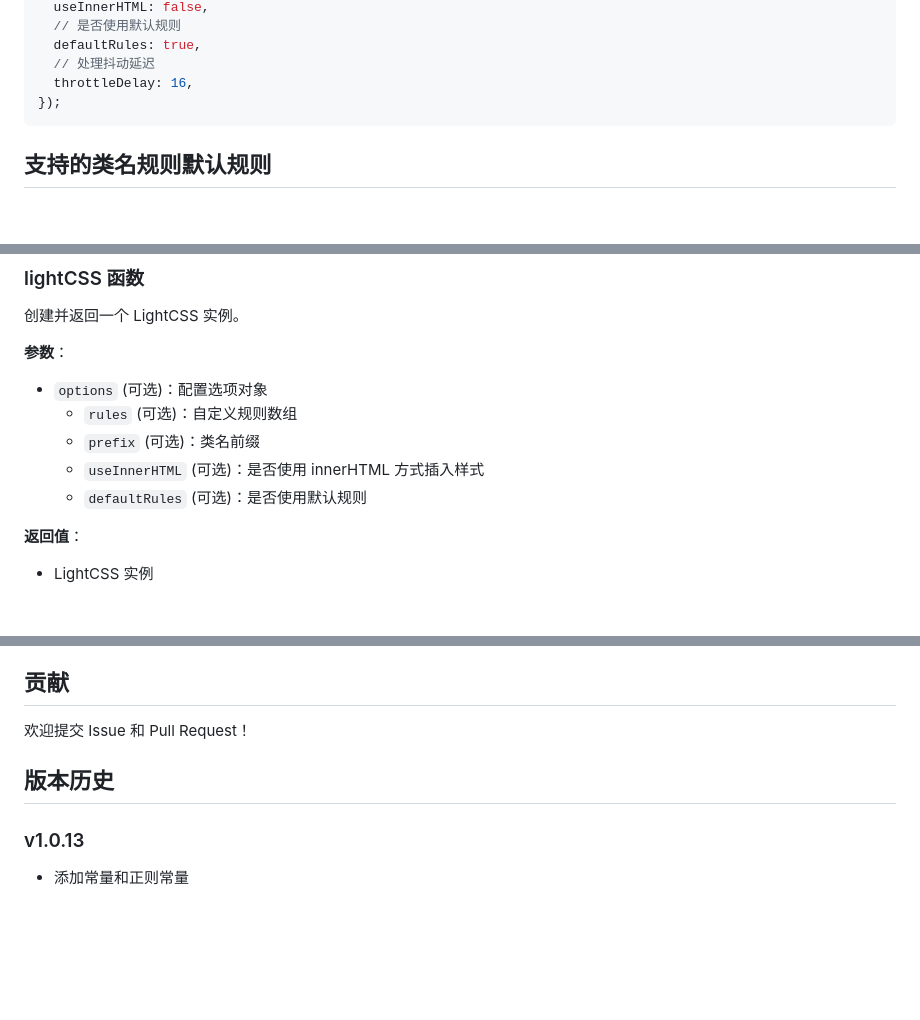
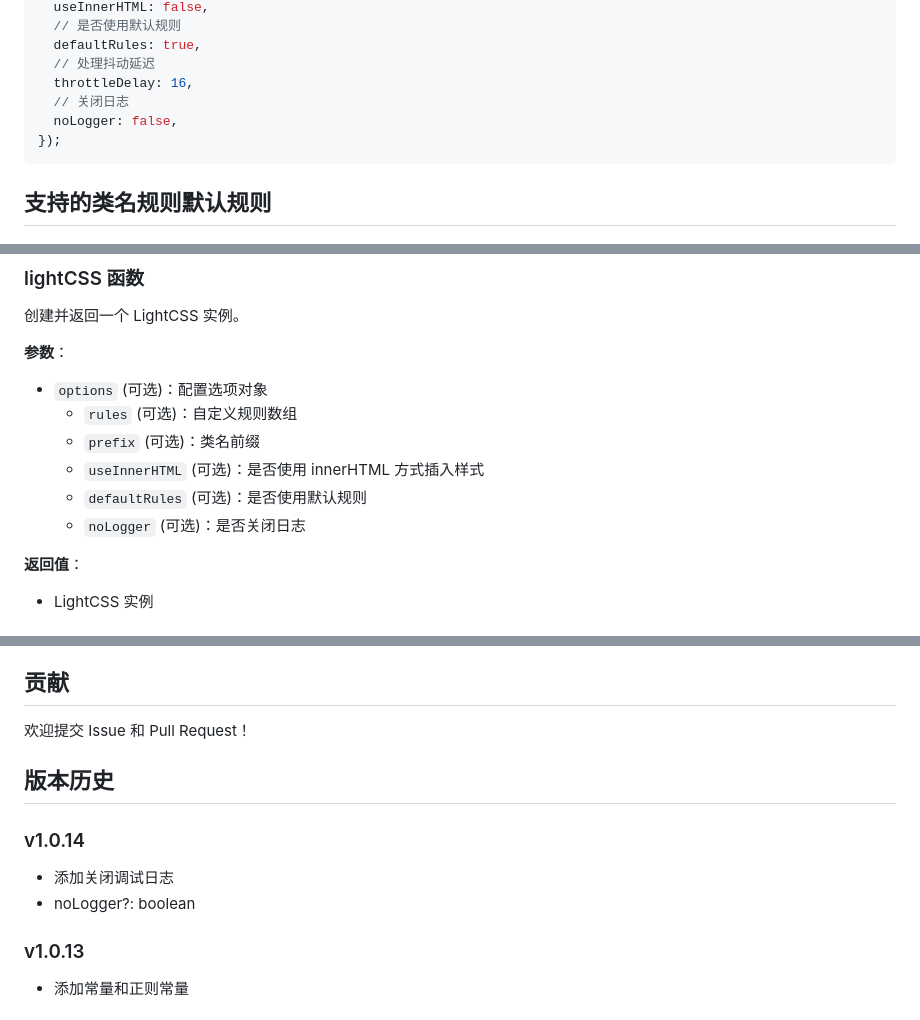
Before and after one commit to SinJayXie/light-css-js, a Markdown page: README_zh_CN.md, 3 parts joined by grey strips. GitHub-like rendering; blank space fills up the shorter version.

````diff
--- a/README_zh_CN.md
+++ b/README_zh_CN.md
@@ -60,6 +60,8 @@ const css = lightCSS({
   defaultRules: true,
   // 处理抖动延迟
   throttleDelay: 16,
+  // 关闭日志
+  noLogger: false,
 });
 ```
 
@@ -175,6 +177,7 @@ const css = lightCSS({
   - `prefix` (可选)：类名前缀
   - `useInnerHTML` (可选)：是否使用 innerHTML 方式插入样式
   - `defaultRules` (可选)：是否使用默认规则
+  - `noLogger` (可选)：是否关闭日志
 
 **返回值**：
 - LightCSS 实例
@@ -219,6 +222,10 @@ MIT License
 
 ## 版本历史
 
+### v1.0.14
+- 添加关闭调试日志
+- noLogger?: boolean
+
 ### v1.0.13
 - 添加常量和正则常量
 
````
Also changed, not shown: README.md (+7 -0 lines).
